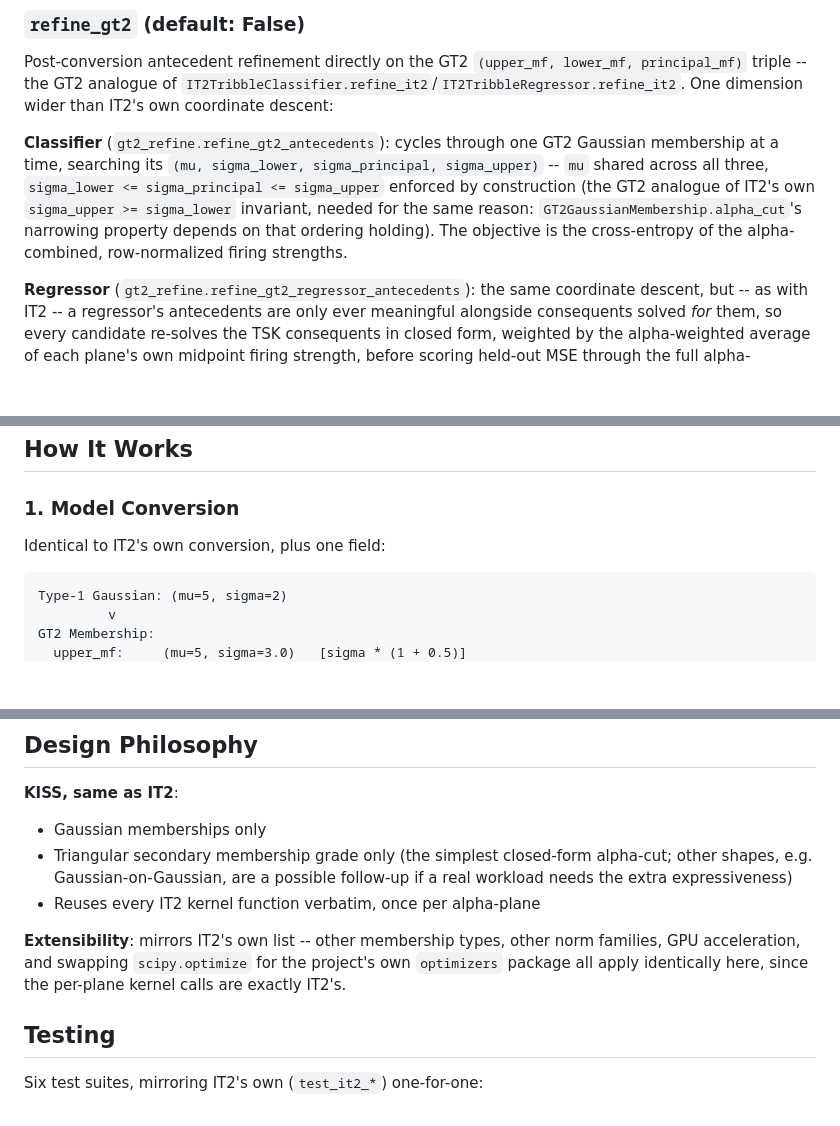
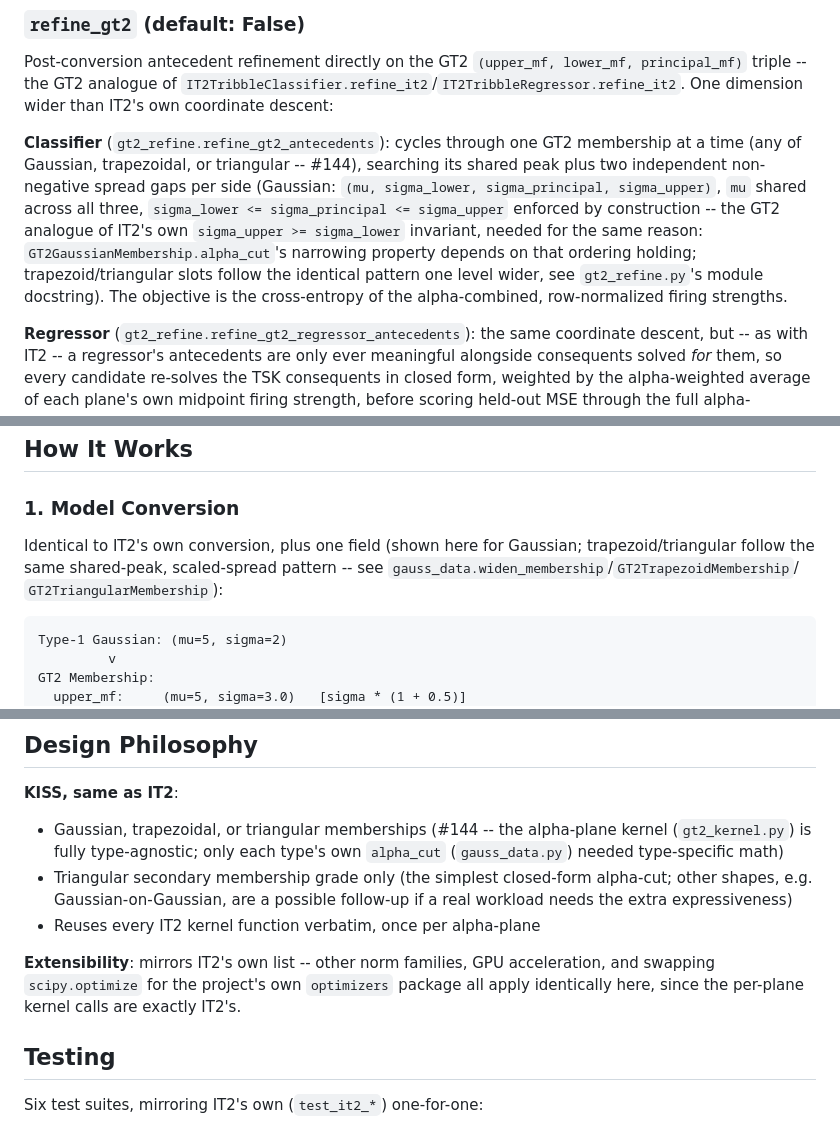
Before and after one commit to fundthmcalculus/tribble-fis, a Markdown page: GT2_GUIDE.md, 3 parts joined by grey strips. GitHub-like rendering; blank space fills up the shorter version.

Commit message:
Update IT2_GUIDE.md/GT2_GUIDE.md for real trapezoid/triangular support
Closes #144.

IT2_GUIDE.md's "Feature Completeness" claims about all three membership
types and GT2_GUIDE.md's "Gaussian memberships only" scope statement were
each accurate to a different point in time -- IT2_GUIDE.md's was
aspirational (see #144's investigation: the data model existed but
conversion/refinement never actually used it), GT2_GUIDE.md's was
accurate but is now stale now that this stack (#153-#158) made both real.

Updates:
- GT2_GUIDE.md's Design Philosophy: "Gaussian memberships only" ->
  Gaussian/trapezoidal/triangular, noting the alpha-plane kernel needed no
  changes (only each type's own alpha_cut). Extensibility list's "other
  membership types" item removed since it's now done, not a future item.
- GT2_GUIDE.md's refine_gt2/Model Conversion sections: generalized from
  Gaussian-specific wording to note trapezoid/triangular follow the same
  pattern one level wider, pointing at the actual functions/classes.
- GT2_GUIDE.md's overview: "one more Gaussian per antecedent" ->
  "one more membership per antecedent" (principal_mf is no longer
  necessarily Gaussian).
- IT2_GUIDE.md: added member_function to the regressor quick-start example
  (previously classifier-only, now real for both), and generalized the
  Post-Fit IT2 Refinement bullet's "Gaussian antecedents" wording.

No code changes; existing test suites are unaffected.

````diff
--- a/GT2_GUIDE.md
+++ b/GT2_GUIDE.md
@@ -116,13 +116,16 @@ Post-conversion antecedent refinement directly on the GT2
 dimension wider than IT2's own coordinate descent:
 
 **Classifier** (`gt2_refine.refine_gt2_antecedents`): cycles through one GT2
-Gaussian membership at a time, searching its
-`(mu, sigma_lower, sigma_principal, sigma_upper)` -- `mu` shared across all
-three, `sigma_lower <= sigma_principal <= sigma_upper` enforced by
-construction (the GT2 analogue of IT2's own `sigma_upper >= sigma_lower`
-invariant, needed for the same reason: `GT2GaussianMembership.alpha_cut`'s
-narrowing property depends on that ordering holding). The objective is the
-cross-entropy of the alpha-combined, row-normalized firing strengths.
+membership at a time (any of Gaussian, trapezoidal, or triangular -- #144),
+searching its shared peak plus two independent non-negative spread gaps per
+side (Gaussian: `(mu, sigma_lower, sigma_principal, sigma_upper)`, `mu`
+shared across all three, `sigma_lower <= sigma_principal <= sigma_upper`
+enforced by construction -- the GT2 analogue of IT2's own
+`sigma_upper >= sigma_lower` invariant, needed for the same reason:
+`GT2GaussianMembership.alpha_cut`'s narrowing property depends on that
+ordering holding; trapezoid/triangular slots follow the identical pattern
+one level wider, see `gt2_refine.py`'s module docstring). The objective is
+the cross-entropy of the alpha-combined, row-normalized firing strengths.
 
 **Regressor** (`gt2_refine.refine_gt2_regressor_antecedents`): the same
 coordinate descent, but -- as with IT2 -- a regressor's antecedents are only
@@ -148,7 +151,10 @@ Same as `IT2TribbleClassifier`/`IT2TribbleRegressor`: `top_n`, `top_p`,
 
 ### 1. Model Conversion
 
-Identical to IT2's own conversion, plus one field:
+Identical to IT2's own conversion, plus one field (shown here for Gaussian;
+trapezoid/triangular follow the same shared-peak, scaled-spread pattern --
+see `gauss_data.widen_membership`/`GT2TrapezoidMembership`/
+`GT2TriangularMembership`):
 
 ```
 Type-1 Gaussian: (mu=5, sigma=2)
@@ -213,16 +219,18 @@ is what `predict()`'s alpha-combined estimate staying inside
 ## Design Philosophy
 
 **KISS, same as IT2**:
-- Gaussian memberships only
+- Gaussian, trapezoidal, or triangular memberships (#144 -- the alpha-plane
+  kernel (`gt2_kernel.py`) is fully type-agnostic; only each type's own
+  `alpha_cut` (`gauss_data.py`) needed type-specific math)
 - Triangular secondary membership grade only (the simplest closed-form
   alpha-cut; other shapes, e.g. Gaussian-on-Gaussian, are a possible
   follow-up if a real workload needs the extra expressiveness)
 - Reuses every IT2 kernel function verbatim, once per alpha-plane
 
-**Extensibility**: mirrors IT2's own list -- other membership types, other
-norm families, GPU acceleration, and swapping `scipy.optimize` for the
-project's own `optimizers` package all apply identically here, since the
-per-plane kernel calls are exactly IT2's.
+**Extensibility**: mirrors IT2's own list -- other norm families, GPU
+acceleration, and swapping `scipy.optimize` for the project's own
+`optimizers` package all apply identically here, since the per-plane kernel
+calls are exactly IT2's.
 
 ## Testing
 
````
Also changed, not shown: other parts of GT2_GUIDE.md (+1 -1 lines), IT2_GUIDE.md (+7 -4 lines).
